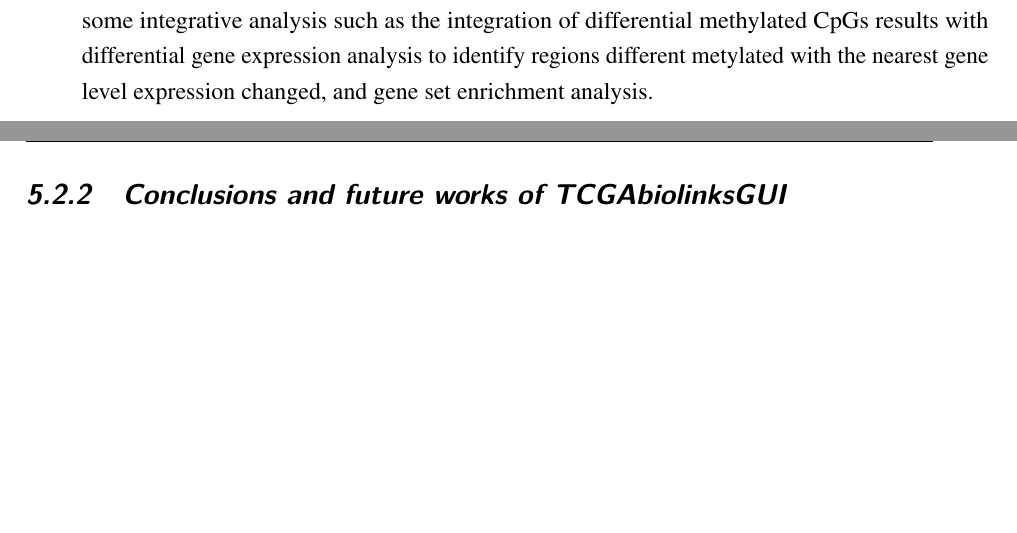
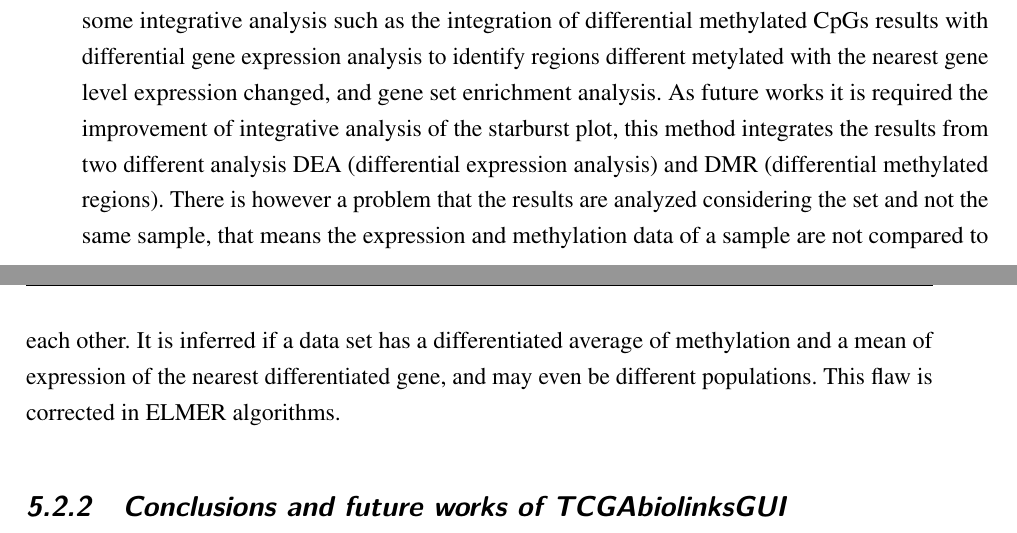
Before and after one commit to tiagochst/Thesis, a LaTeX thesis (thesis.tex, which reads tex/conclusion.tex): two parts of pages 103 and 104 of 119, joined at a grey line, cut so that both start at the same text, the shorter picture padded with empty space. Compiled offline with pdfLaTeX.

Commit message:
update concepts

```diff
--- a/tex/conclusion.tex
+++ b/tex/conclusion.tex
@@ -18,7 +18,14 @@
  such as the integration of differential methylated CpGs results with  differential gene expression analysis
  to identify regions different metylated with the nearest gene level expression changed, and
  gene set enrichment analysis.
-
+As future works it is required the improvement of integrative analysis of the starburst plot, this method
+integrates the results from two different analysis DEA (differential expression analysis) and DMR
+(differential methylated regions).
+There is however a problem that the results are analyzed considering the set and not the same sample,
+that means the expression and methylation data of a sample are not compared to each other.
+It is inferred if a data set has a differentiated average of methylation and a mean of
+expression of the nearest differentiated gene, and may even be different populations.
+This flaw is corrected in ELMER algorithms.
 
 \subsection{Conclusions and future works of TCGAbiolinksGUI}
 
```
Also changed, not shown: tex/conclusion.tex (4 more changed lines).
